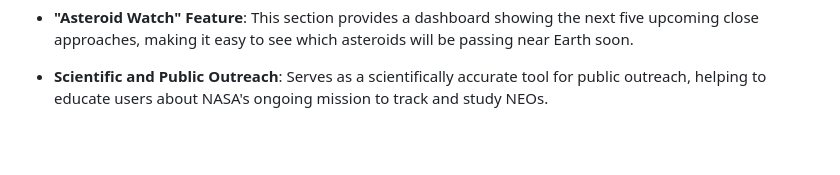
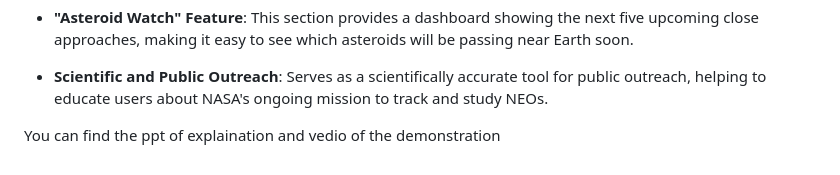
Before and after one commit to AnikaTejaReddy0003/MeteorMadness, a Markdown page: README.md, the part around the change. Rendered like a GitHub page; blank space fills up the shorter version.

```diff
--- a/README.md
+++ b/README.md
@@ -102,3 +102,5 @@ NASA's Eyes on Asteroids is an official, real-time 3D visualization application
 * **"Asteroid Watch" Feature**: This section provides a dashboard showing the next five upcoming close approaches, making it easy to see which asteroids will be passing near Earth soon.
 
 * **Scientific and Public Outreach**: Serves as a scientifically accurate tool for public outreach, helping to educate users about NASA's ongoing mission to track and study NEOs.
+
+You can find the ppt of explaination and vedio of the demonstration
```
